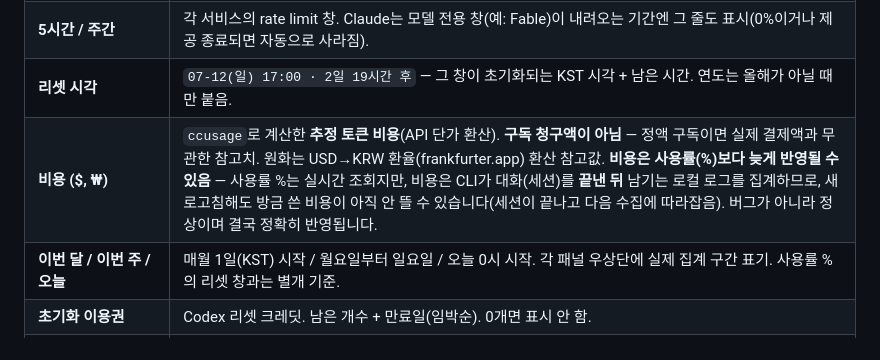
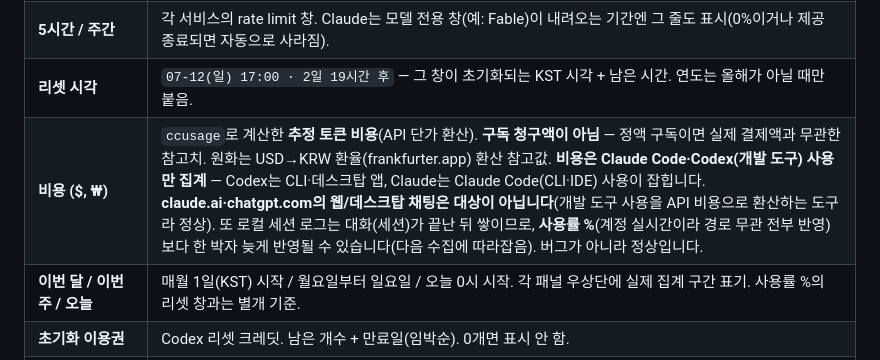
Before and after one commit to oimoaoa/ai-charge-desk, a Markdown page: README.md, the part around the change. Rendered like a GitHub page.

Commit message:
README: 비용 집계 대상 정정 — 개발 도구 사용만(Codex CLI·데스크탑, Claude Code CLI·IDE), 웹/일반 앱 채팅 제외

```diff
--- a/README.md
+++ b/README.md
@@ -34,7 +34,7 @@ Claude·Codex 앱은 "남은 사용량"을 각자 앱 안에서만 보여줍니
 | **사용률 (%)** | 해당 창에서 **쓴 비율**. 100%에 가까울수록 한도 임박. 앱이 보여주는 "남음 %"의 반대 방향이니 주의. Claude·Codex 모두 각 서비스의 사용량 endpoint에서 읽어오며, 보통 앱과 같은 기준의 값을 보여주지만 비공식 API 특성상 지연·불일치가 있을 수 있습니다. |
 | **5시간 / 주간** | 각 서비스의 rate limit 창. Claude는 모델 전용 창(예: Fable)이 내려오는 기간엔 그 줄도 표시(0%이거나 제공 종료되면 자동으로 사라짐). |
 | **리셋 시각** | `07-12(일) 17:00 · 2일 19시간 후` — 그 창이 초기화되는 KST 시각 + 남은 시간. 연도는 올해가 아닐 때만 붙음. |
-| **비용 ($, ₩)** | `ccusage`로 계산한 **추정 토큰 비용**(API 단가 환산). **구독 청구액이 아님** — 정액 구독이면 실제 결제액과 무관한 참고치. 원화는 USD→KRW 환율(frankfurter.app) 환산 참고값. **비용은 사용률(%)보다 늦게 반영될 수 있음** — 사용률 %는 실시간 조회지만, 비용은 CLI가 대화(세션)를 **끝낸 뒤** 남기는 로컬 로그를 집계하므로, 새로고침해도 방금 쓴 비용이 아직 안 뜰 수 있습니다(세션이 끝나고 다음 수집에 따라잡음). 버그가 아니라 정상이며 결국 정확히 반영됩니다. |
+| **비용 ($, ₩)** | `ccusage`로 계산한 **추정 토큰 비용**(API 단가 환산). **구독 청구액이 아님** — 정액 구독이면 실제 결제액과 무관한 참고치. 원화는 USD→KRW 환율(frankfurter.app) 환산 참고값. **비용은 Claude Code·Codex(개발 도구) 사용만 집계** — Codex는 CLI·데스크탑 앱, Claude는 Claude Code(CLI·IDE) 사용이 잡힙니다. **claude.ai·chatgpt.com의 웹/데스크탑 채팅은 대상이 아닙니다**(개발 도구 사용을 API 비용으로 환산하는 도구라 정상). 또 로컬 세션 로그는 대화(세션)가 끝난 뒤 쌓이므로, **사용률 %**(계정 실시간이라 경로 무관 전부 반영)보다 한 박자 늦게 반영될 수 있습니다(다음 수집에 따라잡음). 버그가 아니라 정상입니다. |
 | **이번 달 / 이번 주 / 오늘** | 매월 1일(KST) 시작 / 월요일부터 일요일 / 오늘 0시 시작. 각 패널 우상단에 실제 집계 구간 표기. 사용률 %의 리셋 창과는 별개 기준. |
 | **초기화 이용권** | Codex 리셋 크레딧. 남은 개수 + 만료일(임박순). 0개면 표시 안 함. |
 | **업데이트: 3분 전** | 마지막으로 데이터를 수집한 시각. SwiftBar가 2분마다 화면을 다시 그리고, 마지막 수집이 10분을 넘으면 자동으로 다시 수집. 드롭다운 "새로고침"으로 즉시 갱신. |
```
